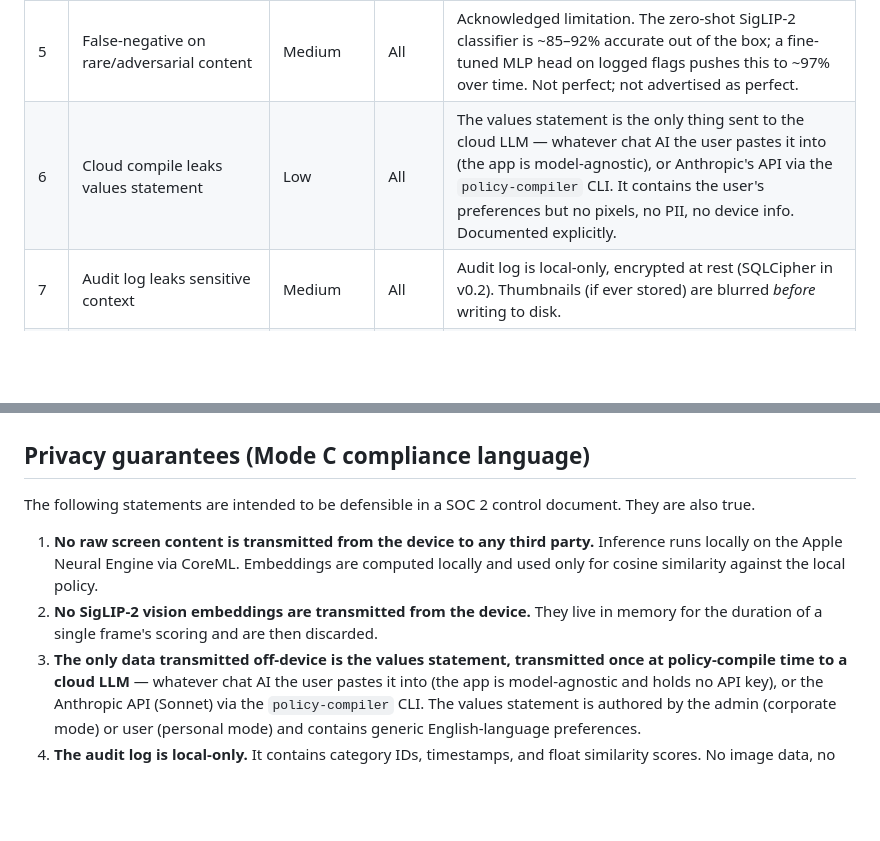
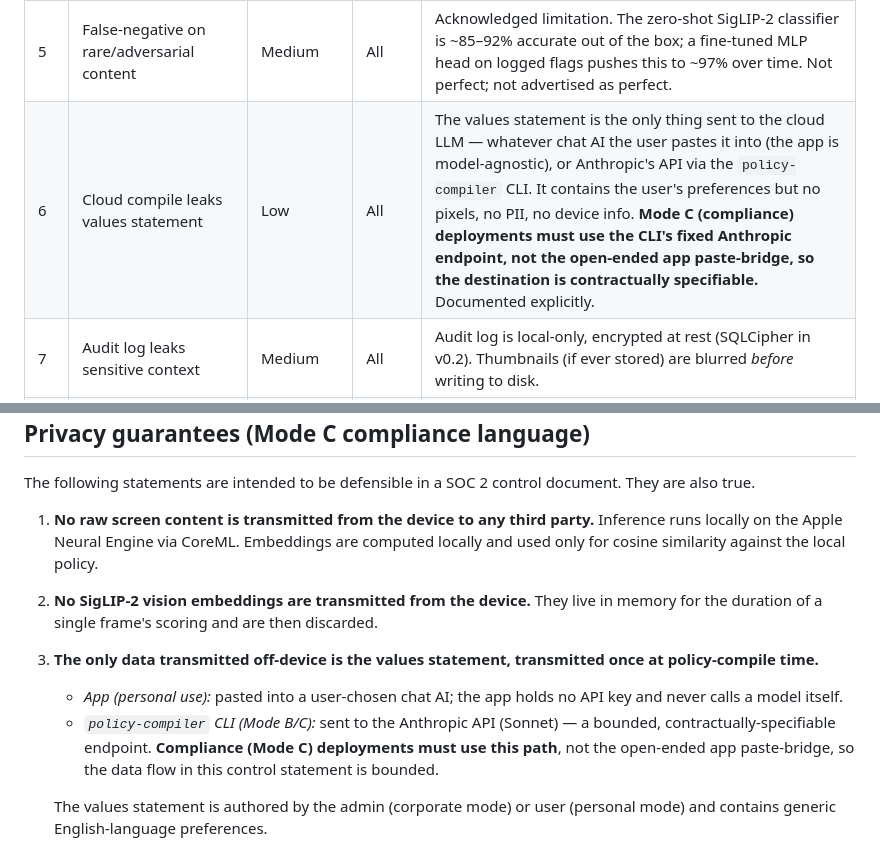
Before and after one commit to Sincera-Works/valueguard, a Markdown page: docs/THREAT-MODEL.md, 2 parts joined by grey strips. Drawn GitHub-style; blank space fills up the shorter version.

Commit message:
docs: scope compile data-flow per mode in the threat model (review #11)
Addresses the PR #11 review: genericizing "sent to Anthropic" -> "any chat AI"
widened the trust surface in the Mode C / SOC-2 compliance language, which
needs a *bounded* data flow.

- Threat #6: note that Mode C deployments must use the CLI's fixed Anthropic
  endpoint, not the open-ended app paste-bridge.
- Privacy-guarantees point 3: split the off-device data flow into App
  (personal: user-chosen chat AI, no key) vs CLI (Mode B/C: Anthropic API,
  bounded/contractually-specifiable) and require the CLI path for compliance.

Co-Authored-By: Claude Opus 4.8 (1M context) <noreply@anthropic.com>

```diff
--- a/docs/THREAT-MODEL.md
+++ b/docs/THREAT-MODEL.md
@@ -47,7 +47,7 @@ compliance story is the product.
 | 3 | User installs a network filter that blocks the partner endpoint | Medium | A | Heartbeat is fail-open from the partner's perspective — they get pinged when it stops, not when it works. |
 | 4 | False-positive blur during a presentation / interview / financial transaction | Medium | All | v0.1 ships log-only; blur is gated on a measured FP rate. Sensitive-context detection (Zoom running, screen sharing, Keynote presenter mode) auto-pauses filtering. |
 | 5 | False-negative on rare/adversarial content | Medium | All | Acknowledged limitation. The zero-shot SigLIP-2 classifier is ~85–92% accurate out of the box; a fine-tuned MLP head on logged flags pushes this to ~97% over time. Not perfect; not advertised as perfect. |
-| 6 | Cloud compile leaks values statement | Low | All | The values statement is the only thing sent to the cloud LLM — whatever chat AI the user pastes it into (the app is model-agnostic), or Anthropic's API via the `policy-compiler` CLI. It contains the user's preferences but no pixels, no PII, no device info. Documented explicitly. |
+| 6 | Cloud compile leaks values statement | Low | All | The values statement is the only thing sent to the cloud LLM — whatever chat AI the user pastes it into (the app is model-agnostic), or Anthropic's API via the `policy-compiler` CLI. It contains the user's preferences but no pixels, no PII, no device info. **Mode C (compliance) deployments must use the CLI's fixed Anthropic endpoint, not the open-ended app paste-bridge, so the destination is contractually specifiable.** Documented explicitly. |
 | 7 | Audit log leaks sensitive context | Medium | All | Audit log is local-only, encrypted at rest (SQLCipher in v0.2). Thumbnails (if ever stored) are blurred *before* writing to disk. |
 | 8 | Adversarial inputs designed to fool SigLIP-2 | Low | A, C | Acknowledged. Trivially defeated by small crops, brightness shifts, or steganographic content. ValueGuard is a behavioral aid, not a hardened content gate. |
 | 9 | Partner notification endpoint is compromised | Low | A | Notifications contain only blurred thumbnails + category metadata. No raw pixels. |
@@ -78,9 +78,14 @@ document. They are also true.
    They live in memory for the duration of a single frame's scoring and
    are then discarded.
 3. **The only data transmitted off-device is the values statement,
-   transmitted once at policy-compile time to a cloud LLM** — whatever
-   chat AI the user pastes it into (the app is model-agnostic and holds
-   no API key), or the Anthropic API (Sonnet) via the `policy-compiler` CLI.
+   transmitted once at policy-compile time.**
+   - *App (personal use):* pasted into a user-chosen chat AI; the app holds
+     no API key and never calls a model itself.
+   - *`policy-compiler` CLI (Mode B/C):* sent to the Anthropic API (Sonnet)
+     — a bounded, contractually-specifiable endpoint. **Compliance (Mode C)
+     deployments must use this path**, not the open-ended app paste-bridge,
+     so the data flow in this control statement is bounded.
+
    The values statement is authored by the admin (corporate mode) or
    user (personal mode) and contains generic English-language
    preferences.
```
